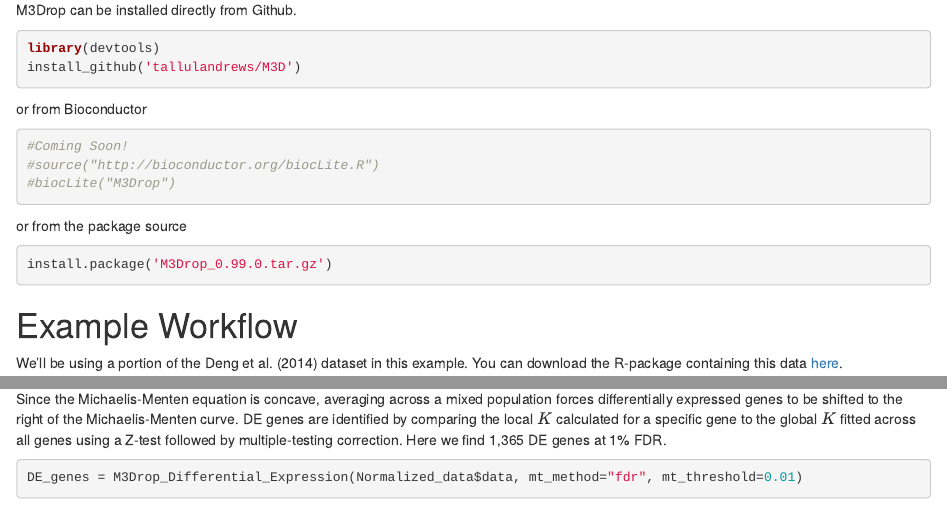
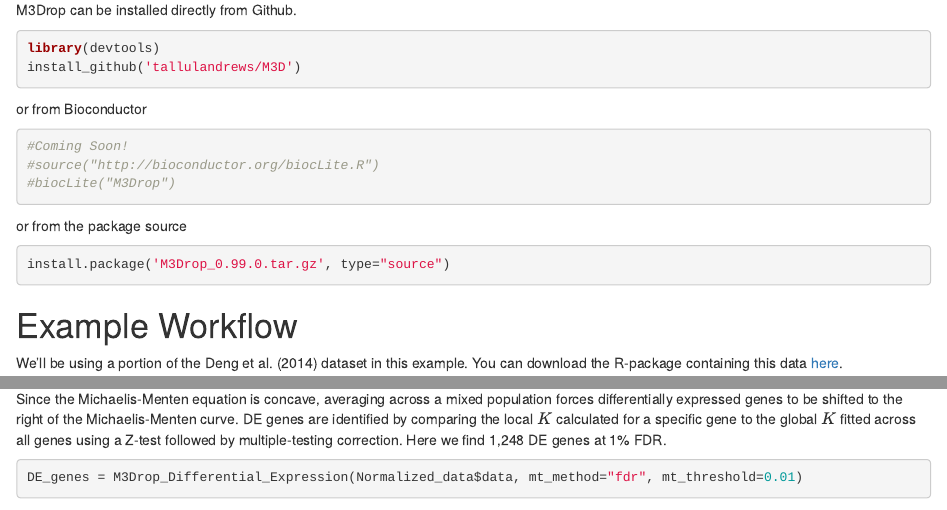
Before and after one commit to tallulandrews/M3Drop, an R Markdown document (vignette/M3Drop_Vignette.Rmd): the page in a window 1100 px wide, from 380 px down, and a second part further down, joined at a grey line. Rendered offline with R 4.5, knitr and Pandoc, with nearby package versions; some code elsewhere in the file could not run offline.

Commit message:
Update Vignette, fix error from Ambiguous markers

````diff
--- a/R/basics.R
+++ b/R/basics.R
@@ -28,7 +28,7 @@
         pred=ROCR::prediction(ranked,as.numeric(truth))
         val = unlist(ROCR::performance(pred,"auc")@y.values)
         pval = wilcox.test(gene[truth],gene[!truth])$p.value
-        if (!exists("pval")) {pval=NA}
+        if (!exists("pval")) {pval=1}
 
         return(c(val,posgroup,pval))
 }
--- a/vignette/M3Drop_Vignette.Rmd
+++ b/vignette/M3Drop_Vignette.Rmd
@@ -22,7 +22,7 @@
 ```
 or from the package source
 ```{r eval=FALSE}
-install.package('M3Drop_0.99.0.tar.gz')
+install.package('M3Drop_0.99.0.tar.gz', type="source")
 ```
 
 # Example Workflow
@@ -60,7 +60,7 @@
 
 ## Identifying Differentially Expressed (DE) Genes
 
-Since the Michaelis-Menten equation is concave, averaging across a mixed population forces differentially expressed genes to be shifted to the right of the Michaelis-Menten curve. DE genes are identified by comparing the local $K$ calculated for a specific gene to the global $K$ fitted across all genes using a Z-test followed by multiple-testing correction. Here we find 1,365 DE genes at 1% FDR.
+Since the Michaelis-Menten equation is concave, averaging across a mixed population forces differentially expressed genes to be shifted to the right of the Michaelis-Menten curve. DE genes are identified by comparing the local $K$ calculated for a specific gene to the global $K$ fitted across all genes using a Z-test followed by multiple-testing correction. Here we find 1,248 DE genes at 1% FDR.
 
 ```{r}
 DE_genes = M3Drop_Differential_Expression(Normalized_data$data, mt_method="fdr", mt_threshold=0.01)
````
Also changed, not shown: R/basics.R (1 more changed lines), vignette/M3Drop_Vignette.Rmd (2 more changed lines), 1 other file.
